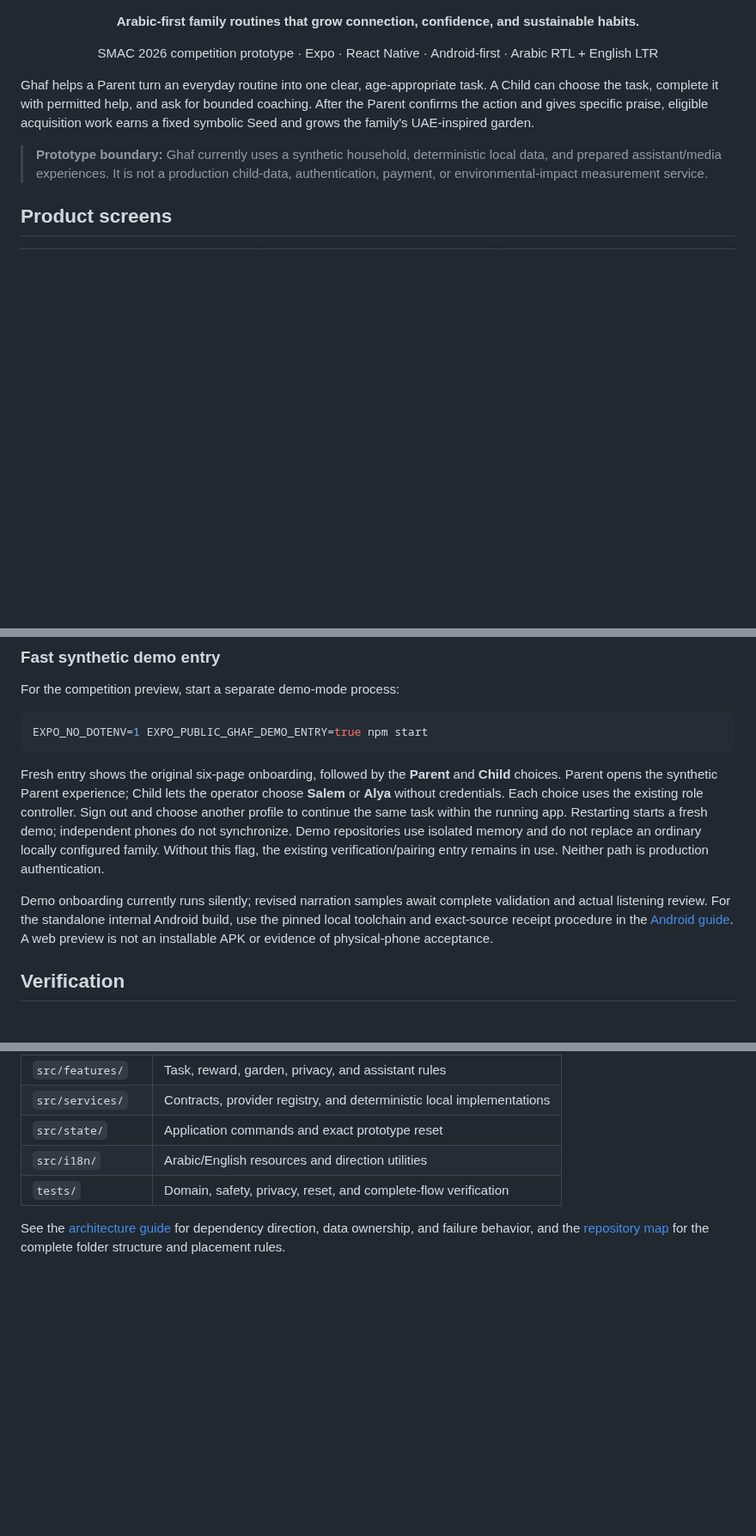
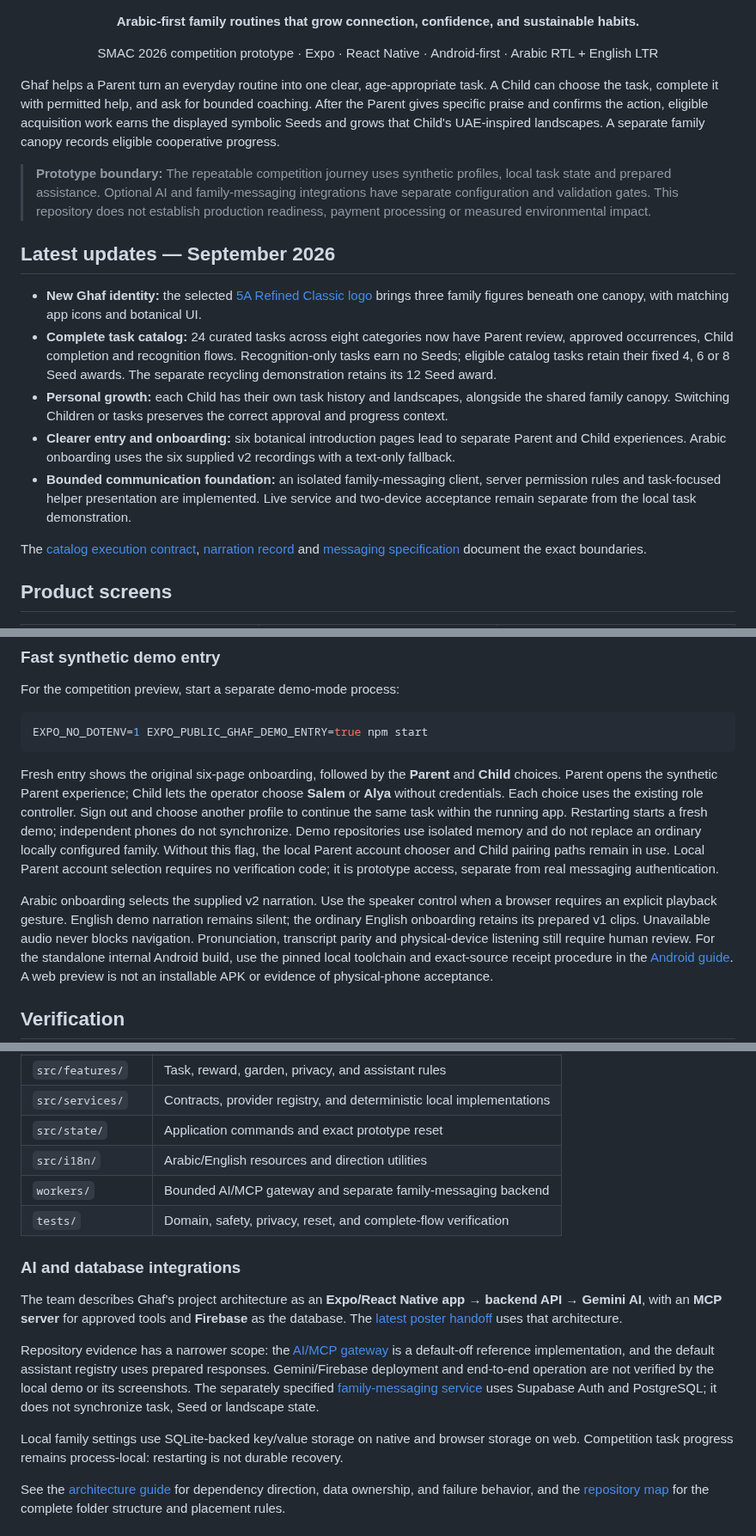
Before and after one commit to abdalrahman-ismaik/Ghaf, a Markdown page: README.md, 3 parts joined by grey strips. Shown at 86% size. GitHub-like rendering; blank space fills up the shorter version.

Commit message:
docs: refresh README with Ghaf identity and current capabilities

```diff
--- a/README.md
+++ b/README.md
@@ -14,12 +17,34 @@
 
 Ghaf helps a Parent turn an everyday routine into one clear, age-appropriate task. A Child can
 choose the task, complete it with permitted help, and ask for bounded coaching. After the Parent
-confirms the action and gives specific praise, eligible acquisition work earns a fixed symbolic
-Seed and grows the family's UAE-inspired garden.
+gives specific praise and confirms the action, eligible acquisition work earns the displayed
+symbolic Seeds and grows that Child's UAE-inspired landscapes. A separate family canopy records
+eligible cooperative progress.
 
-> **Prototype boundary:** Ghaf currently uses a synthetic household, deterministic local data, and
-> prepared assistant/media experiences. It is not a production child-data, authentication,
-> payment, or environmental-impact measurement service.
+> **Prototype boundary:** The repeatable competition journey uses synthetic profiles, local task
+> state and prepared assistance. Optional AI and family-messaging integrations have separate
+> configuration and validation gates. This repository does not establish production readiness,
+> payment processing or measured environmental impact.
+
+## Latest updates — September 2026
+
+- **New Ghaf identity:** the selected [5A Refined Classic logo](docs/design/brand/5a-refined-classic/README.md)
+  brings three family figures beneath one canopy, with matching app icons and botanical UI.
+- **Complete task catalog:** 24 curated tasks across eight categories now have Parent review,
+  approved occurrences, Child completion and recognition flows. Recognition-only tasks earn no
+  Seeds; eligible catalog tasks retain their fixed 4, 6 or 8 Seed awards. The separate recycling
+  demonstration retains its 12 Seed award.
+- **Personal growth:** each Child has their own task history and landscapes, alongside the shared
+  family canopy. Switching Children or tasks preserves the correct approval and progress context.
+- **Clearer entry and onboarding:** six botanical introduction pages lead to separate Parent and
+  Child experiences. Arabic onboarding uses the six supplied v2 recordings with a text-only fallback.
+- **Bounded communication foundation:** an isolated family-messaging client, server permission
+  rules and task-focused helper presentation are implemented. Live service and two-device
+  acceptance remain separate from the local task demonstration.
+
+The [catalog execution contract](specs/013-parent-task-workspace/contracts/catalog-execution.md),
+[narration record](docs/competition-readiness/workstreams/c-v2-narration.md) and
+[messaging specification](specs/016-real-family-messaging/spec.md) document the exact boundaries.
 
 ## Product screens
 
@@ -118,11 +144,14 @@ choices. Parent opens the synthetic Parent experience; Child lets the operator c
 or **Alya** without credentials. Each choice uses the existing role controller. Sign out and choose
 another profile to continue the same task within the running app. Restarting starts a fresh demo;
 independent phones do not synchronize. Demo repositories use isolated memory and do not replace
-an ordinary locally configured family. Without this flag, the existing verification/pairing entry
-remains in use. Neither path is production authentication.
+an ordinary locally configured family. Without this flag, the local Parent account chooser and
+Child pairing paths remain in use. Local Parent account selection requires no verification code;
+it is prototype access, separate from real messaging authentication.
 
-Demo onboarding currently runs silently; revised narration samples await complete validation and
-actual listening review.
+Arabic onboarding selects the supplied v2 narration. Use the speaker control when a browser
+requires an explicit playback gesture. English demo narration remains silent; the ordinary
+English onboarding retains its prepared v1 clips. Unavailable audio never blocks navigation.
+Pronunciation, transcript parity and physical-device listening still require human review.
 For the standalone internal Android build, use the pinned local toolchain and exact-source
 receipt procedure in the [Android guide](docs/competition-readiness/android-build-and-rehearsal.md).
 A web preview is not an installable APK or evidence of physical-phone acceptance.
@@ -172,7 +202,24 @@ app/ routes
 | `src/services/`   | Contracts, provider registry, and deterministic local implementations |
 | `src/state/`      | Application commands and exact prototype reset                        |
 | `src/i18n/`       | Arabic/English resources and direction utilities                      |
+| `workers/`        | Bounded AI/MCP gateway and separate family-messaging backend          |
 | `tests/`          | Domain, safety, privacy, reset, and complete-flow verification        |
+
+### AI and database integrations
+
+The team describes Ghaf's project architecture as an **Expo/React Native app → backend API →
+Gemini AI**, with an **MCP server** for approved tools and **Firebase** as the database. The
+[latest poster handoff](docs/competition-readiness/workstreams/ghiraas-inspired-poster.md)
+uses that architecture.
+
+Repository evidence has a narrower scope: the [AI/MCP gateway](workers/ghaf-ai-gateway/README.md)
+is a default-off reference implementation, and the default assistant registry uses prepared
+responses. Gemini/Firebase deployment and end-to-end operation are not verified by the local
+demo or its screenshots. The separately specified [family-messaging service](workers/ghaf-family-messaging/README.md)
+uses Supabase Auth and PostgreSQL; it does not synchronize task, Seed or landscape state.
+
+Local family settings use SQLite-backed key/value storage on native and browser storage on web.
+Competition task progress remains process-local: restarting is not durable recovery.
 
 See the [architecture guide](docs/architecture/ARCHITECTURE.md) for dependency direction, data
 ownership, and failure behavior, and the [repository map](docs/architecture/REPOSITORY_STRUCTURE.md)
```
Also changed, not shown: other parts of README.md (+19 -12 lines).
